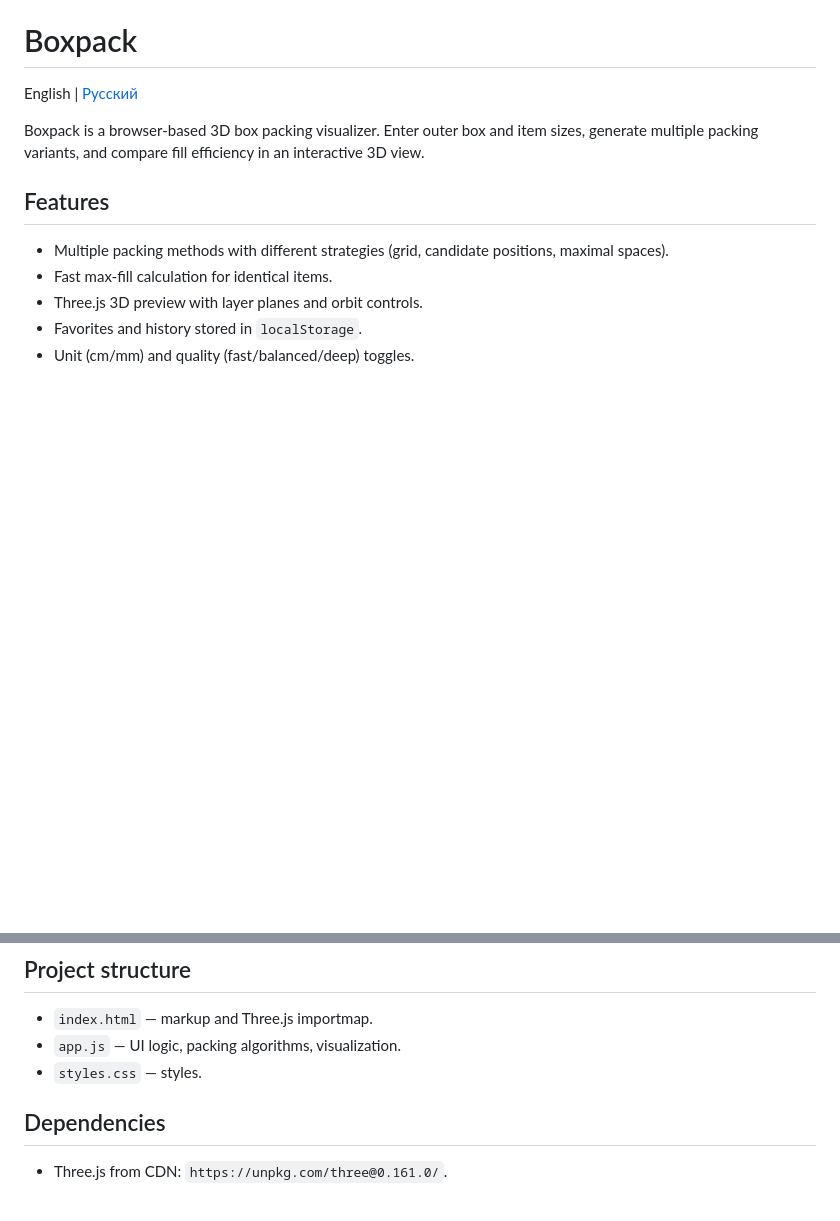
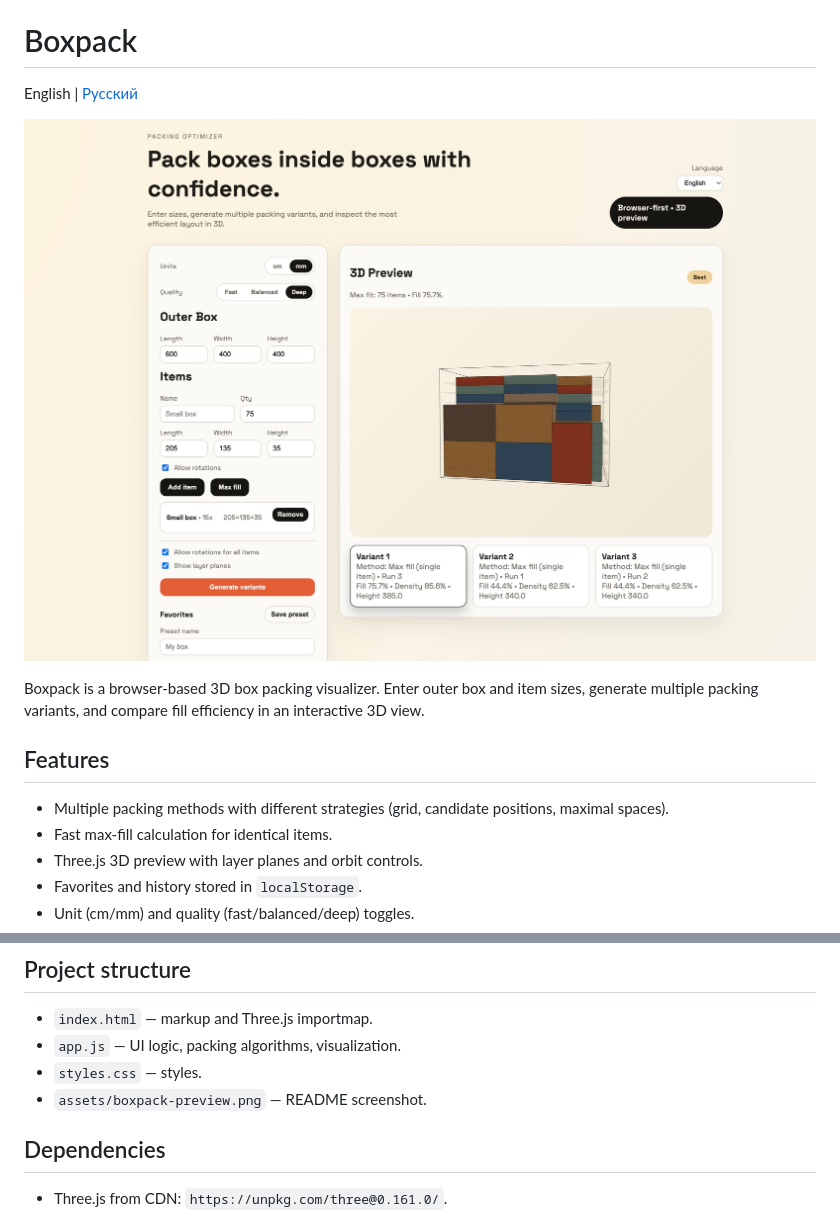
Before and after one commit to yelloduxx/boxpack, a Markdown page: README.md, 2 parts joined by grey strips. Rendered like a GitHub page; pictures changed too: assets/boxpack-preview.png (added); blank space fills up the shorter version.

```diff
--- a/README.md
+++ b/README.md
@@ -1,6 +1,8 @@
 # Boxpack
 
 English | [Русский](README.ru.md)
+
+![Boxpack preview](assets/boxpack-preview.png)
 
 Boxpack is a browser-based 3D box packing visualizer. Enter outer box and item sizes, generate multiple packing variants, and compare fill efficiency in an interactive 3D view.
 
@@ -45,6 +47,7 @@ Open `http://localhost:8080` in your browser.
 - `index.html` — markup and Three.js importmap.
 - `app.js` — UI logic, packing algorithms, visualization.
 - `styles.css` — styles.
+- `assets/boxpack-preview.png` — README screenshot.
 
 ## Dependencies
 - Three.js from CDN: `https://unpkg.com/three@0.161.0/`.
```
Also changed, not shown: README.ru.md (+3 -0 lines).
